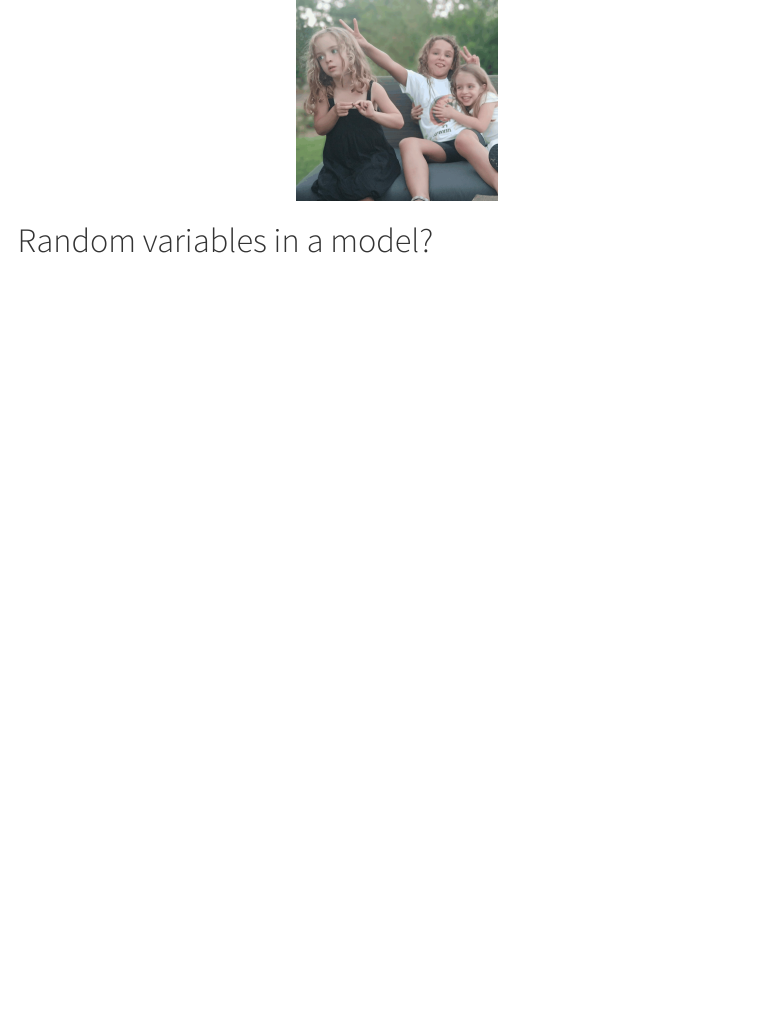
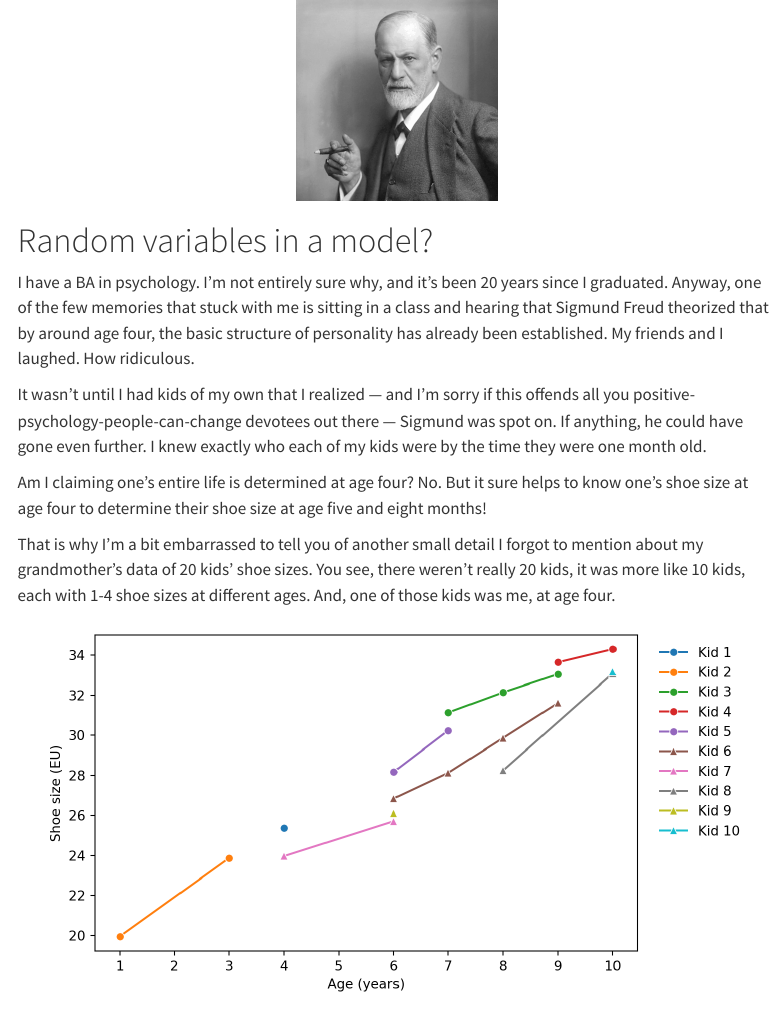
Before and after one commit to gsimchoni/gsimchoni.github.io, a Quarto document (phd/06_rvs_in_a_model.qmd): the page in a window 1100 px wide, from its top. Rendered offline with R 4.5, knitr and Pandoc in place of Quarto, with nearby package versions; menus at the side of the page are left out.

Commit message:
Starts RVs in a model

````diff
--- a/phd/06_rvs_in_a_model.qmd
+++ b/phd/06_rvs_in_a_model.qmd
@@ -6,6 +6,55 @@ format:
     body-classes: post-page
 ---
 
-![](../images/girls.png){.post-image}
+![](../images/freud.png){.post-image}
 
 # Random variables in a model?
+
+I have a BA in psychology. I'm not entirely sure why, and it's been 20 years since I graduated. Anyway, one of the few memories that stuck with me is sitting in a class and hearing that Sigmund Freud theorized that by around age four, the basic structure of personality has already been established. My friends and I laughed. How ridiculous.
+
+It wasn't until I had kids of my own that I realized --- and I'm sorry if this offends all you positive-psychology-people-can-change devotees out there --- Sigmund was spot on. If anything, he could have gone even further. I knew exactly who each of my kids were by the time they were one month old.
+
+Am I claiming one's entire life is determined at age four? No. But it sure helps to know one's shoe size at age four to determine their shoe size at age five and eight months!
+
+That is why I'm a bit embarrassed to tell you of another small detail I forgot to mention about my grandmother's data of 20 kids' shoe sizes. You see, there weren't really 20 kids, it was more like 10 kids, each with 1-4 shoe sizes at different ages. And, one of those kids was me, at age four.
+
+```{python}
+#| echo: false
+#| fig-align: center
+
+import numpy as np
+import matplotlib.pyplot as plt
+
+rng = np.random.default_rng(7)
+
+ages_a = rng.integers(1, 11, size=10)
+sizes_a = 19 + 1.6 * ages_a + rng.normal(0, 0.7, size=10)
+
+ages_b = rng.integers(1, 11, size=10)
+sizes_b = 18 + 1.5 * ages_b + rng.normal(0, 0.7, size=10)
+
+# the same 20 observations, now grouped into 10 kids
+kids_a = [[9], [8, 7], [2, 3, 5], [0, 6], [1, 4]]
+kids_b = [[1, 4, 5, 7], [0, 8], [6, 9], [2], [3]]
+
+groups = ([(idx, "o", ages_a, sizes_a) for idx in kids_a] +
+          [(idx, "^", ages_b, sizes_b) for idx in kids_b])
+
+colors = plt.get_cmap("tab10").colors
+
+fig, ax = plt.subplots(figsize=(7.5, 4))
+
+for kid, (idx, marker, ages, sizes) in enumerate(groups, start=1):
+    age = ages[idx]
+    size = sizes[idx]
+    order = np.argsort(age)
+    ax.plot(age[order], size[order], marker=marker, color=colors[kid - 1],
+            markeredgecolor="white", markeredgewidth=0.6, label=f"Kid {kid}")
+
+ax.set_xlabel("Age (years)")
+ax.set_ylabel("Shoe size (EU)")
+ax.set_xticks(range(1, 11))
+ax.legend(loc="upper left", bbox_to_anchor=(1.02, 1), frameon=False)
+fig.tight_layout()
+plt.show()
+```
````
Also changed, not shown: images/freud.png (added).
